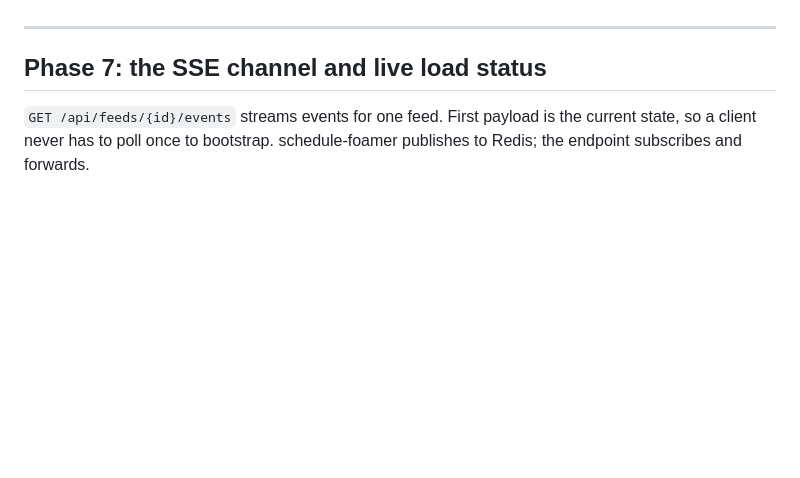
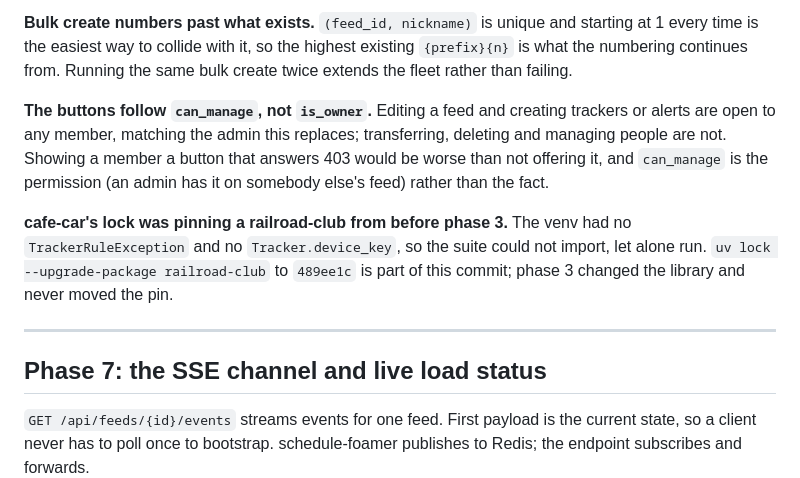
Before and after one commit to gtfs-zone/gtfs-zone-rt-manager, a Markdown page: CURRENT_PLAN.md, the part around one of its changes. GitHub-like rendering; blank space fills up the shorter version.

```diff
--- a/CURRENT_PLAN.md
+++ b/CURRENT_PLAN.md
@@ -913,3 +980,20 @@ only; that rule is an account-takeover boundary and moves across untouched.
+**Bulk create numbers past what exists.** `(feed_id, nickname)` is unique and
+starting at 1 every time is the easiest way to collide with it, so the highest
+existing `{prefix}{n}` is what the numbering continues from. Running the same
+bulk create twice extends the fleet rather than failing.
+
+**The buttons follow `can_manage`, not `is_owner`.** Editing a feed and
+creating trackers or alerts are open to any member, matching the admin this
+replaces; transferring, deleting and managing people are not. Showing a member
+a button that answers 403 would be worse than not offering it, and `can_manage`
+is the permission (an admin has it on somebody else's feed) rather than the
+fact.
+
+**cafe-car's lock was pinning a railroad-club from before phase 3.** The venv
+had no `TrackerRuleException` and no `Tracker.device_key`, so the suite could
+not import, let alone run. `uv lock --upgrade-package railroad-club` to
+`489ee1c` is part of this commit; phase 3 changed the library and never moved
+the pin.
 
 ---
 
```
Also changed, not shown: other parts of CURRENT_PLAN.md (+75 -8 lines).
